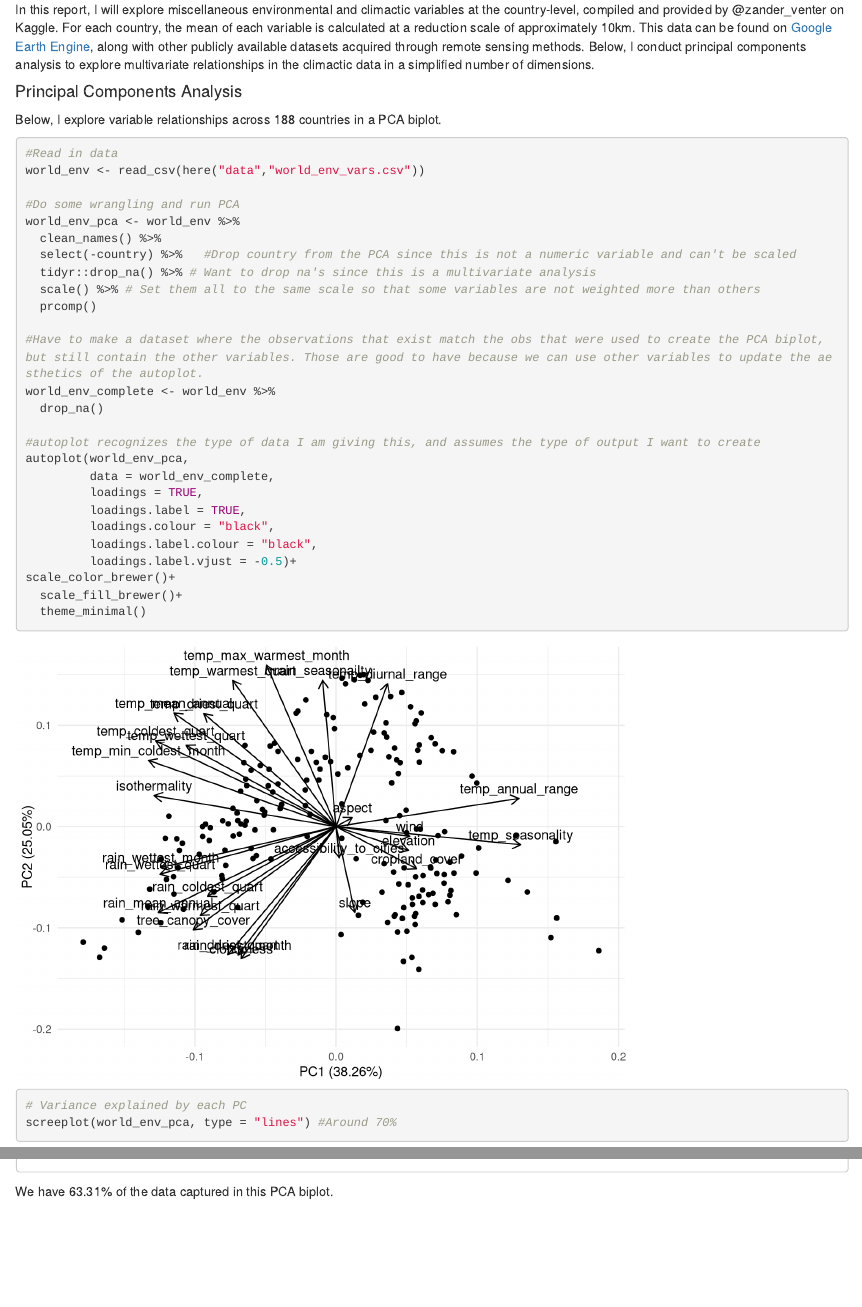
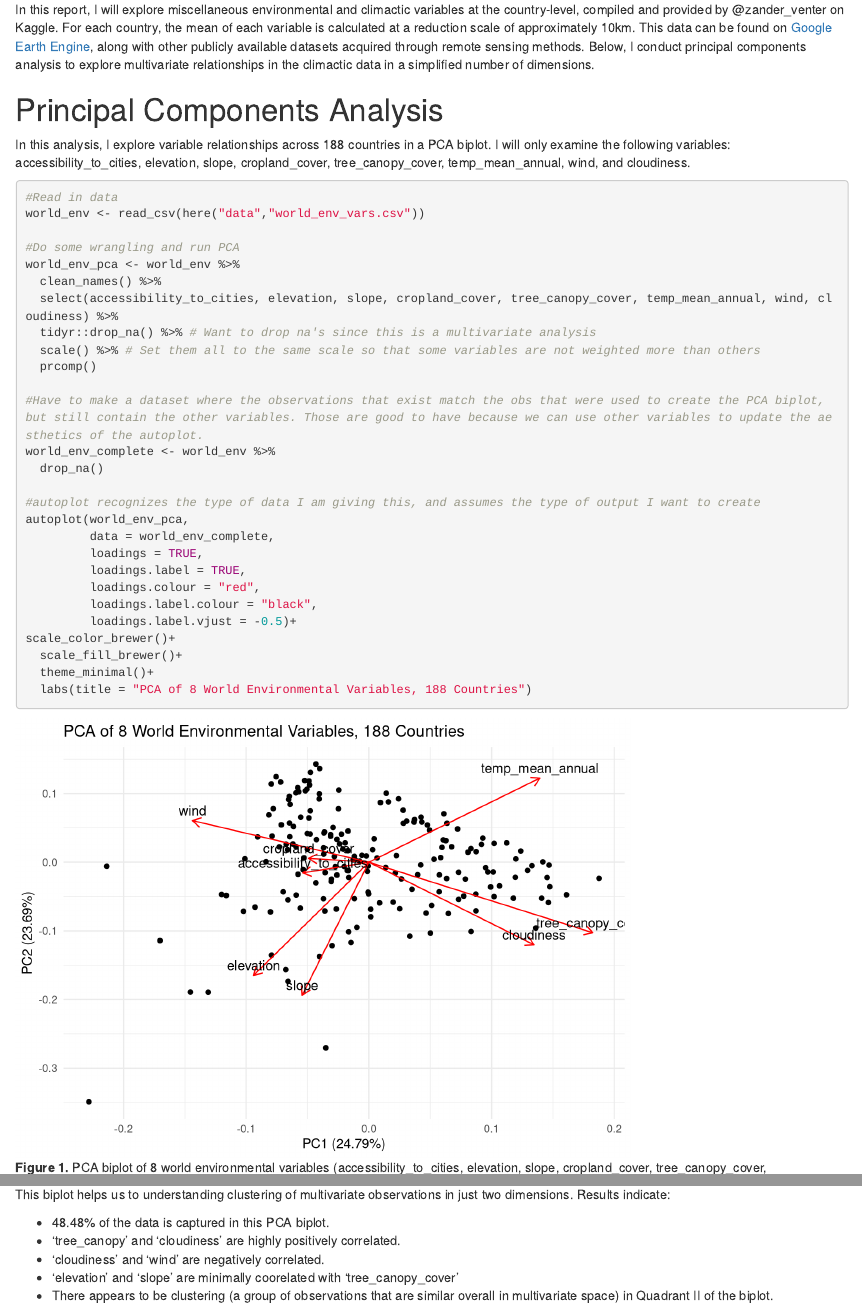
Before and after one commit to michelleshteyn1/hw1-esm244-ms, an R Markdown document (src/a1_task2_michelle_shteyn.Rmd): the page in a window 1100 px wide, from 190 px down, and a second part further down, joined at a grey line. Rendered offline with R 4.5, knitr and Pandoc, with nearby package versions; column names are cleaned by a stand-in for the janitor package.

Commit message:
completed task 2

````diff
--- a/src/a1_task2_michelle_shteyn.Rmd
+++ b/src/a1_task2_michelle_shteyn.Rmd
@@ -19,11 +19,11 @@ library(ggfortify) # For PCA biplot
 In this report, I will explore miscellaneous environmental and climactic variables at the country-level, compiled and provided by @zander_venter on Kaggle. For each country, the mean of each variable is calculated at a reduction scale of approximately 10km. This data can be found on [Google Earth Engine](https://earthengine.google.com/), along with other publicly available datasets acquired through remote sensing methods. Below, I conduct principal components analysis to explore multivariate relationships in the climactic data in a simplified number of dimensions.
 
 
-#### Principal Components Analysis
+# Principal Components Analysis
 
-Below, I explore variable relationships across 188 countries in a PCA biplot.
+In this analysis, I explore variable relationships across 188 countries in a PCA biplot. I will only examine the following variables: accessibility_to_cities, elevation, slope, cropland_cover, tree_canopy_cover, temp_mean_annual, wind, and cloudiness.
 
-```{r, warning=FALSE,message=FALSE}
+```{r, warning=FALSE,message=FALSE, fig.cap="**Figure 1.** PCA biplot of 8 world environmental variables (accessibility_to_cities, elevation, slope, cropland_cover, tree_canopy_cover, temp_mean_annual, wind, and cloudiness) from 188 countries. Data source: @zander_venter, through Google Earth Engine."}
 
 #Read in data
 world_env <- read_csv(here("data","world_env_vars.csv"))
@@ -31,7 +31,7 @@ world_env <- read_csv(here("data","world_env_vars.csv"))
 #Do some wrangling and run PCA
 world_env_pca <- world_env %>%
   clean_names() %>%
-  select(-country) %>%   #Drop country from the PCA since this is not a numeric variable and can't be scaled
+  select(accessibility_to_cities, elevation, slope, cropland_cover, tree_canopy_cover, temp_mean_annual, wind, cloudiness) %>%
   tidyr::drop_na() %>% # Want to drop na's since this is a multivariate analysis
   scale() %>% # Set them all to the same scale so that some variables are not weighted more than others
   prcomp()
@@ -45,12 +45,12 @@ autoplot(world_env_pca,
          data = world_env_complete,
          loadings = TRUE,
          loadings.label = TRUE,
-         loadings.colour = "black",
+         loadings.colour = "red",
          loadings.label.colour = "black",
          loadings.label.vjust = -0.5)+
 scale_color_brewer()+
   scale_fill_brewer()+
-  theme_minimal()
+  theme_minimal()+
+  labs(title = "PCA of 8 World Environmental Variables, 188 Countries")
+```
 
-# Variance explained by each PC
-screeplot(world_env_pca, type = "lines") #Around 70%
@@ -61 +59,7 @@ world_env_pca$rotation
-We have 63.31% of the data captured in this PCA biplot.
+This biplot helps us to understanding clustering of multivariate observations in just two dimensions. Results indicate:
+
+- 48.48% of the data is captured in this PCA biplot.
+- 'tree_canopy' and 'cloudiness' are highly positively correlated.
+- 'cloudiness' and 'wind' are negatively correlated.
+- 'elevation' and 'slope' are minimally coorelated with 'tree_canopy_cover'
+- There appears to be clustering (a group of observations that are similar overall in multivariate space) in Quadrant II of the biplot.
````
Also changed, not shown: src/a1_task2_michelle_shteyn.html (added), src/a1_task2_michelle_shteyn.Rmd (4 more changed lines).
